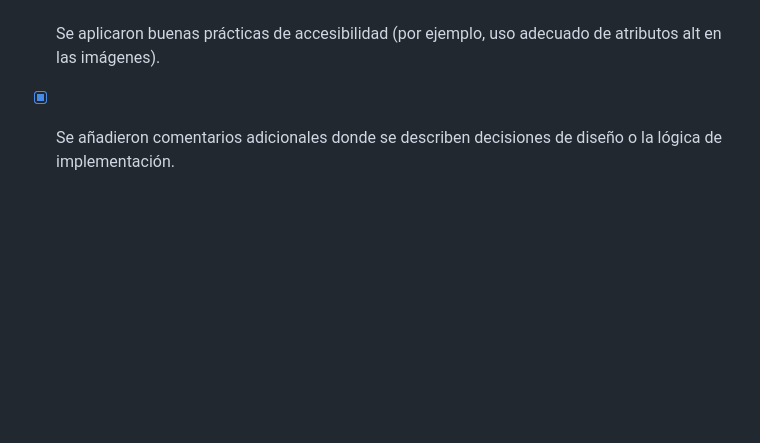
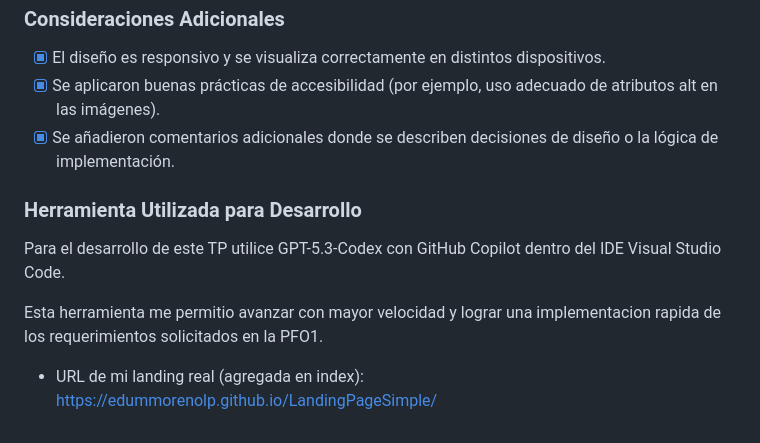
Before and after one commit to EduMMorenolp/PFO1, a Markdown page: README.md, the part around the change. Rendered like a GitHub page; blank space fills up the shorter version.

Commit message:
Agregar sección sobre herramientas utilizadas y enlace a la landing page en README.md

```diff
--- a/README.md
+++ b/README.md
@@ -60,3 +60,11 @@ Este proyecto corresponde a la Práctica Formativa Obligatoria 1 (TP individual)
 - [x] El diseño es responsivo y se visualiza correctamente en distintos dispositivos.
 - [x] Se aplicaron buenas prácticas de accesibilidad (por ejemplo, uso adecuado de atributos alt en las imágenes).
 - [x] Se añadieron comentarios adicionales donde se describen decisiones de diseño o la lógica de implementación.
+
+### Herramienta Utilizada para Desarrollo
+
+Para el desarrollo de este TP utilice GPT-5.3-Codex con GitHub Copilot dentro del IDE Visual Studio Code.
+
+Esta herramienta me permitio avanzar con mayor velocidad y lograr una implementacion rapida de los requerimientos solicitados en la PFO1.
+
+- URL de mi landing real (agregada en index): https://edummorenolp.github.io/LandingPageSimple/
```
